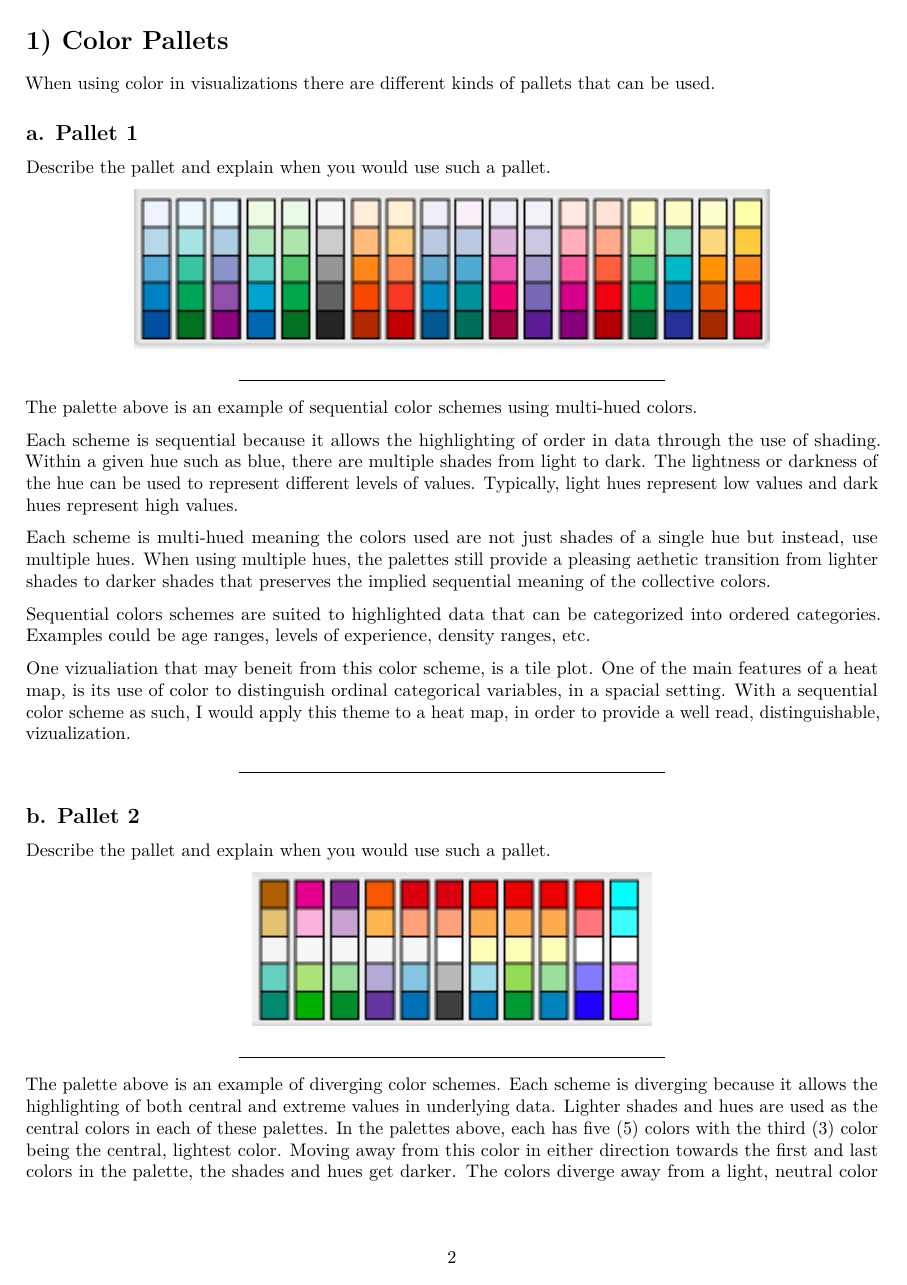
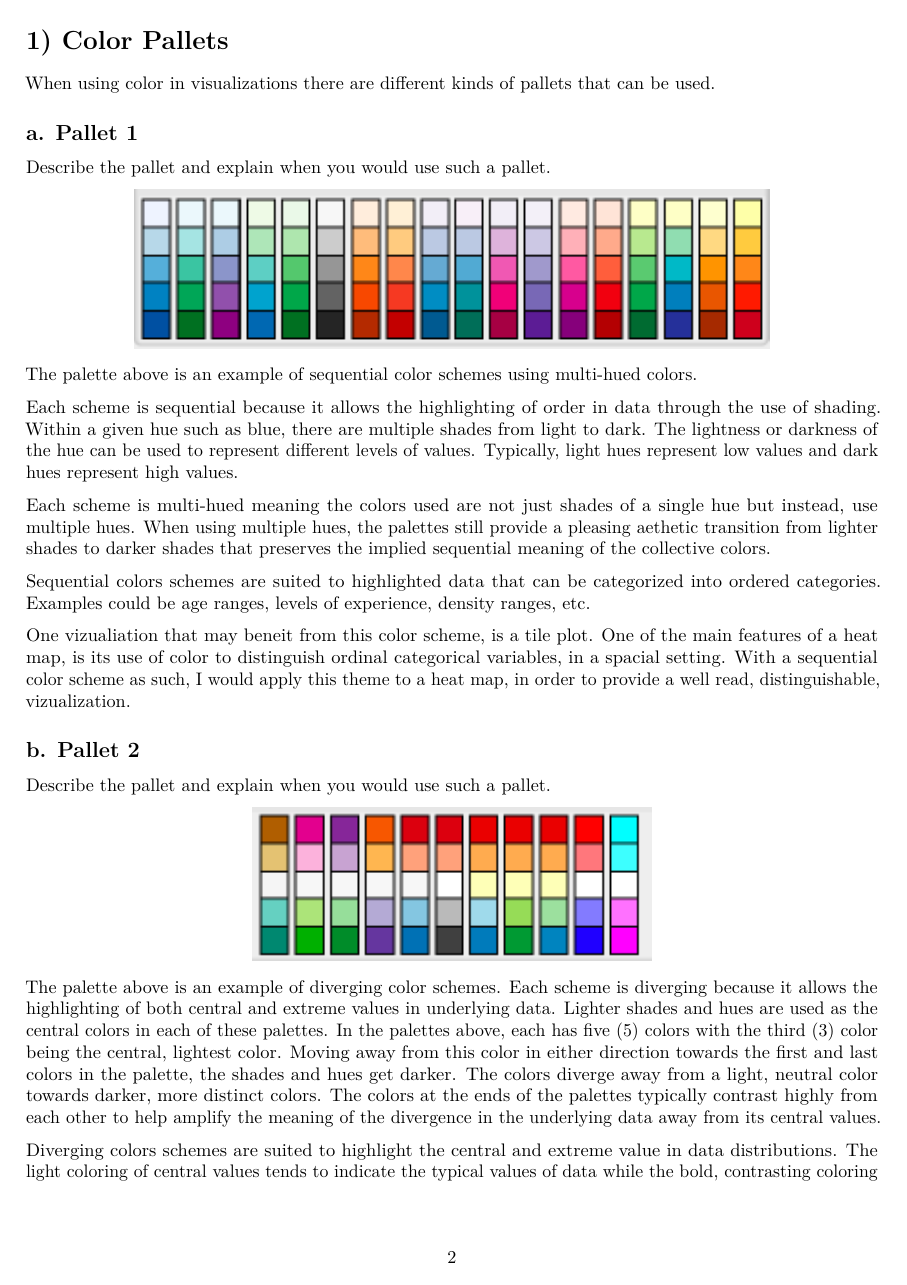
Before and after one commit to kwydrinski/stat-451-final, an R Markdown document (Harwood_Jedidiah_Stat451_Final_Contributions.Rmd): page 2 of 11. Rendered offline with R 4.5, knitr and Pandoc, then LaTeX, with nearby package versions; both versions are drawn in the output format of the newer one; some code elsewhere in the file could not run offline.

Commit message:
Fixed PDF!
Thanks so much for fixing it!!!!

````diff
--- a/Harwood_Jedidiah_Stat451_Final_Contributions.Rmd
+++ b/Harwood_Jedidiah_Stat451_Final_Contributions.Rmd
@@ -1,8 +1,9 @@
 ---
 title: "Final"
 output:
+  pdf_document: default
+  html_notebook: default
   word_document: default
-  html_notebook: default
 ---
 ```{r setup, include=FALSE}
 knitr::opts_chunk$set(echo = TRUE)
@@ -19,10 +20,9 @@ be used.
 Describe the pallet and explain when you would use such a pallet.
 
 ```{r echo=FALSE, fig.align='center'}
-knitr::include_graphics('1a.png')
+knitr::include_graphics('images/1a.png')
 ```
 
-***
 
 The palette above is an example of sequential color schemes using multi-hued
 colors.
@@ -45,17 +45,17 @@ density ranges, etc.
 
 One vizualiation that may beneit from this color scheme, is a tile plot. One of the main features of a heat map, is its use of color to distinguish ordinal categorical variables, in a spacial setting.  With a sequential color scheme as such, I would apply this theme to a heat map, in order to provide a well read, distinguishable, vizualization.
 
-***
+
 
 ## b. Pallet 2
 
 Describe the pallet and explain when you would use such a pallet.
 
 ```{r echo=FALSE, fig.align='center'}
-knitr::include_graphics('1b.png')
+knitr::include_graphics('images/1b.png')
 ```
 
-***
+
 
 The palette above is an example of diverging color schemes. Each scheme is
 diverging because it allows the highlighting of both central and extreme values
@@ -87,17 +87,16 @@ old but instead more interest in the distribution, the *average*. In this case,
 a diverging color scheme may be more suited to the vizualization to not only
 highlight the average (central valeus) but also highlight the extremes.
 
-***
+
 
 ## c. Pallet 3
 
 Describe the pallet and explain when you would use such a pallet.
 
 ```{r echo=FALSE, fig.align='center'}
-knitr::include_graphics('1c.png')
+knitr::include_graphics('images/1c.png')
 ```
 
-***
 
 The palette above is an example of qualitative color schemes. Each scheme is
 designed with a set of color shades and hues that contrast from one another.
````
Also changed, not shown: Harwood_Jedidiah_Stat451_Final_Contributions.nb.html, Harwood_Jedidiah_Stat451_Final_Contributions.Rmd (14 more changed lines), 1 other file.
